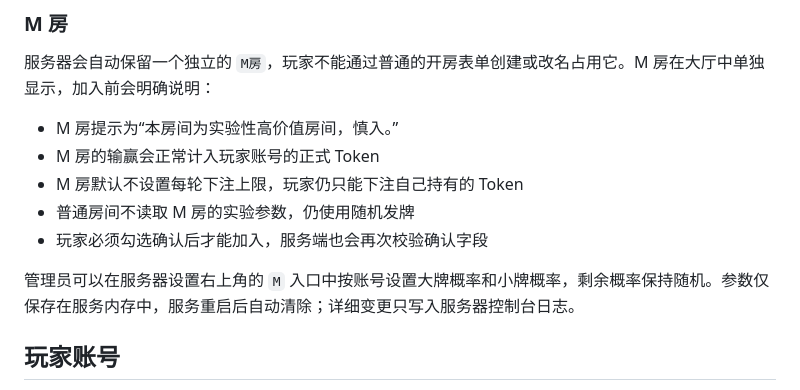
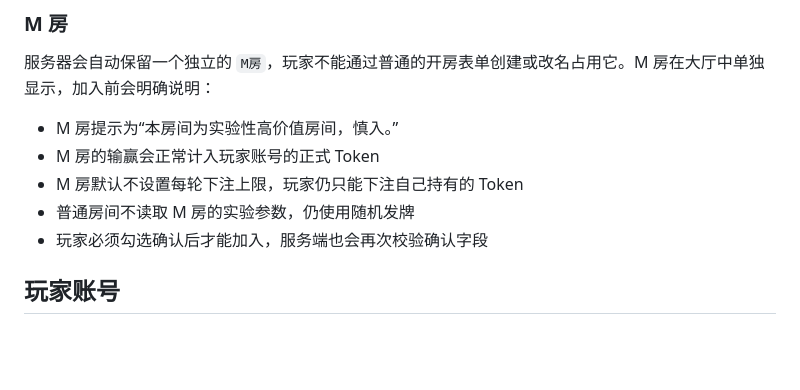
Before and after one commit to WhisperAutumn/Texas-Hold-em, a Markdown page: README.md, the part around the change. GitHub-like rendering; blank space fills up the shorter version.

Commit message:
docs: update M room readme

```diff
--- a/README.md
+++ b/README.md
@@ -52,7 +52,6 @@ node server.js
 - 普通房间不读取 M 房的实验参数，仍使用随机发牌
 - 玩家必须勾选确认后才能加入，服务端也会再次校验确认字段
 
-管理员可以在服务器设置右上角的 `M` 入口中按账号设置大牌概率和小牌概率，剩余概率保持随机。参数仅保存在服务内存中，服务重启后自动清除；详细变更只写入服务器控制台日志。
 
 ## 玩家账号
 
```
